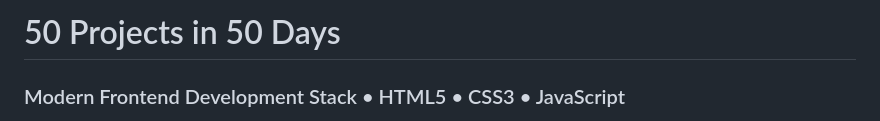
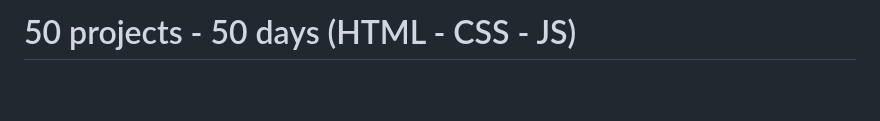
Before and after one commit to leobardoRA/50-proyectos, a Markdown page: README.md, the part around one of its changes. GitHub-like rendering; blank space fills up the shorter version.

Commit message:
Revise README for project titles and links
Updated project titles and links in the README to improve clarity and accessibility.

```diff
--- a/README.md
+++ b/README.md
@@ -1,3 +1,2 @@
-# 50 Projects in 50 Days
-### Modern Frontend Development Stack • HTML5 • CSS3 • JavaScript
+# 50 projects - 50 days (HTML - CSS - JS)
 
```
Also changed, not shown: other parts of README.md (+53 -73 lines).
